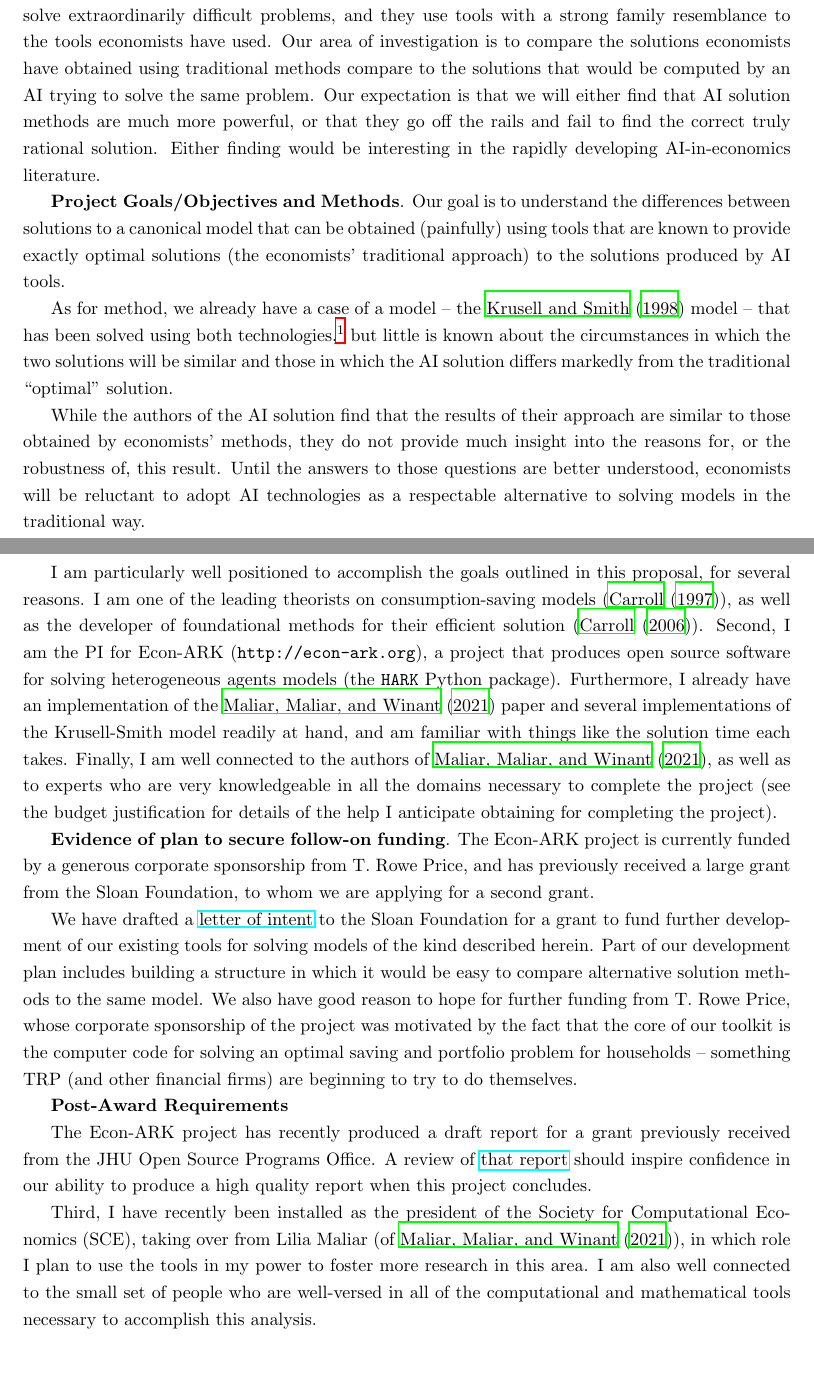
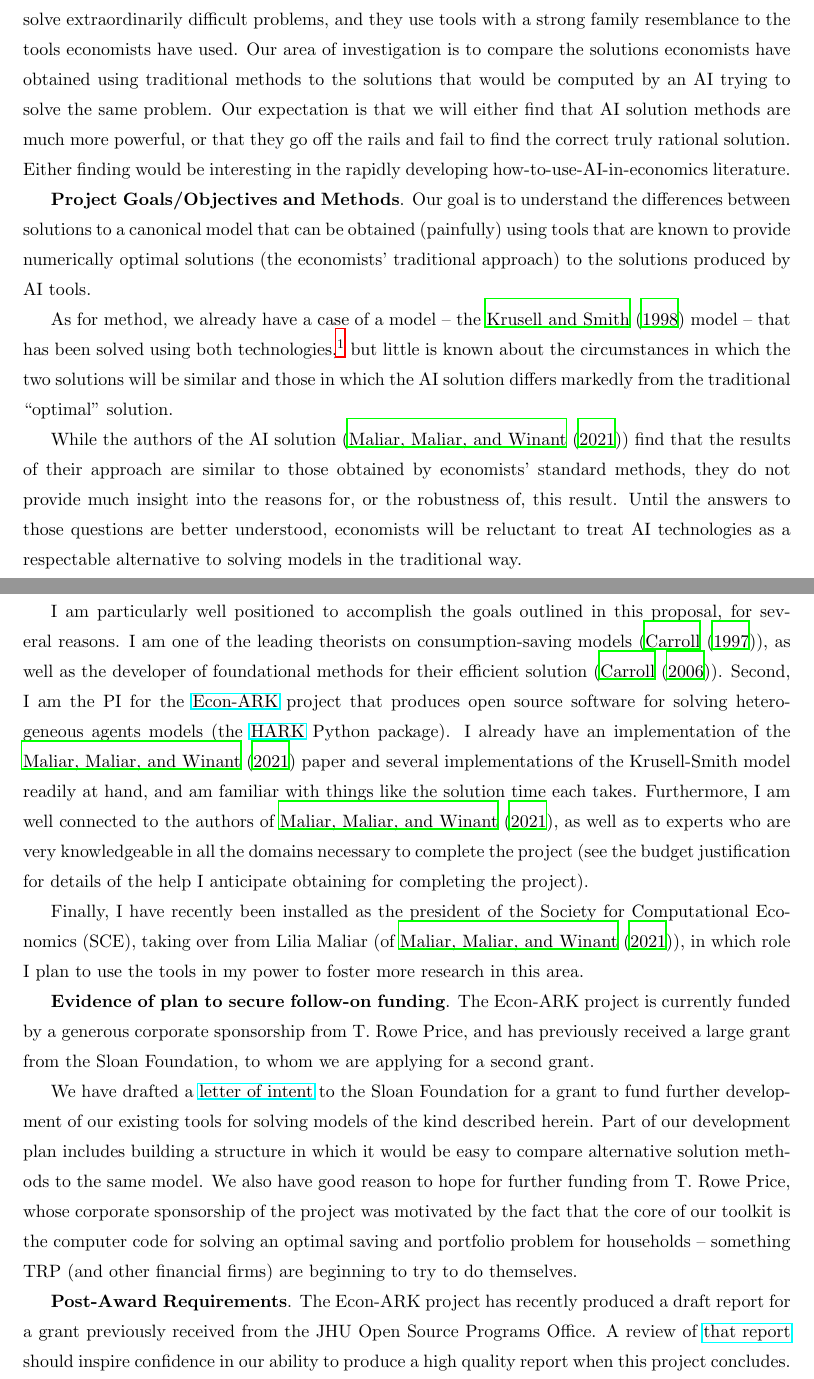
Before and after one commit to econ-ark/OverARK, a LaTeX document (Development/AIseedGrant/AIseedGrant.tex): two parts of pages 2 and 3 of 5, joined at a grey line, cut so that both start at the same text. Compiled offline with LaTeX, dvips and Ghostscript.

Commit message:
Update AIseedGrant

```diff
--- a/Development/AIseedGrant/AIseedGrant.tex
+++ b/Development/AIseedGrant/AIseedGrant.tex
@@ -28,7 +28,7 @@
             \newcommand{\Prob}{\operatorname{Prob}}
             \clubpenalty 5000
             \widowpenalty 5000
-            \renewcommand{\baselinestretch}{1.20}
+            \renewcommand{\baselinestretch}{1.35}
             \usepackage{amsmath}
             \usepackage{amsthm}
             \usepackage{amsfonts}
@@ -63,13 +63,15 @@
 	\textbf{Proposal Narrative}
       \end{center}
 
-      \textbf{Statement of the Problem or Area of Investigation}. Economists have almost universally adopted the methodological approach of comparing actual behavior of agents (consumers; firms) to the behaviors that would be rationally computed by an agent who had perfect information and unlimited ability to process that information. But the problems faced by either households or firms are astonishingly difficult (mainly because the future is so uncertain). Of course, AIs also aim to solve extraordinarily difficult problems, and they use tools with a strong family resemblance to the tools economists have used. Our area of investigation is to compare the solutions economists have obtained using traditional methods compare to the solutions that would be computed by an AI trying to solve the same problem. Our expectation is that we will either find that AI solution methods are much more powerful, or that they go off the rails and fail to find the correct truly rational solution. Either finding would be interesting in the rapidly developing AI-in-economics literature.
+      \textbf{Statement of the Problem or Area of Investigation}. Economists have almost universally adopted the methodological approach of comparing actual behavior of agents (consumers; firms) to the behaviors that would be rationally computed by an agent who had perfect information and unlimited ability to process that information. But the problems faced by either households or firms are astonishingly difficult (mainly because the future is so uncertain). Of course, AIs also aim to solve extraordinarily difficult problems, and they use tools with a strong family resemblance to the tools economists have used. Our area of investigation is to compare the solutions economists have obtained using traditional methods to the solutions that would be computed by an AI trying to solve the same problem. Our expectation is that we will either find that AI solution methods are much more powerful, or that they go off the rails and fail to find the correct truly rational solution. Either finding would be interesting in the rapidly developing how-to-use-AI-in-economics literature.
 
-      \textbf{Project Goals/Objectives and Methods}.  Our goal is to understand the differences between solutions to a canonical model that can be obtained (painfully) using tools that are known to provide exactly optimal solutions (the economists' traditional approach) to the solutions produced by AI tools.
+      \textbf{Project Goals/Objectives and Methods}.  Our goal is to understand the differences between solutions to a canonical model that can be obtained (painfully) using tools that are known to provide numerically optimal solutions (the economists' traditional approach) to the solutions produced by AI tools.
 
       As for method, we already have a case of a model -- the \cite{KrusellSmith} model -- that has been solved using both technologies,\footnote{A special issue of the \textit{Journal of Economic Dynamics and Control}, \cite{JEDCspecial}, was devoted some years ago to comparing alternative solution methods, which gives us a rich basis for comparison.} but little is known about the circumstances in which the two solutions will be similar and those in which the AI solution differs markedly from the traditional ``optimal'' solution.
 
-     While the authors of the AI solution find that the results of their approach are similar to those obtained by economists' methods, they do not provide much insight into the reasons for, or the robustness of, this result. Until the answers to those questions are better understood, economists will be reluctant to adopt AI technologies as a respectable alternative to solving models in the traditional way.
+     While the authors of the AI solution (\cite{MALIAR202176}) find that the results of their approach are similar to those obtained by economists' standard methods, they do not provide much insight into the reasons for, or the robustness of, this result. Until the answers to those questions are better understood, economists will be reluctant to treat AI technologies as a respectable alternative to solving models in the traditional way.
+
+The field would greatly benefit from a proper \textit{interpretation} of the neural network's solution. That is, if the second moment of the wealth distribution \textit{isn't} relevant, but the neural network found information of the same dimensionality that \textit{is} relevant, then \textit{what is that information}? \cite{MALIAR202176} are silent on this critical question, the answer to which would inform further development of both economic theory and computational methods.  (See \cite{Reiter2010} for insightful work on this point).  That is, if we have a better idea of \textit{what to look for} based on the neural network's solution to one model, these insights can be applied to other models \textit{whether or not} a neural network is used to solve them.
 
       \textbf{Attractiveness for Future Funding}. Funding will flow to this area only when there is some practical wisdom about what works and what doesn't. Our aim is to build that practical wisdom, in the context of a familiar model. Once the differences between AI-based solutions and traditional solutions is understood, a wide path for future funding becomes available because a little knowledge of which approaches work better in which contexts should give funders more certainty about which projects are promising and which are not.
 
@@ -90,28 +92,24 @@
 
 %Beyond that straightforward analysis, the AI-Informed Seed Grant would be used to investigate a hybrid approach that lies between the traditional moment-based method from \cite{KrusellSmith} and the unified approach in \cite{MALIAR202176} that passes the entire model as a problem for the neural network to solve. Returning to the framing in the Background portion of this narrative, solving for \textit{rational behavior} conditional on beliefs is a well understood problem in computational economics; there are many ``secrets'' and ``tricks'' that have developed over time for efficiently solving such problems. Under the ``unified'' approach in \cite{MALIAR202176}, decades of specialized know-how about solving consumption-saving problems is thrown out and the neural network is left to its own devices, unguided by economic theory about its task.  In contrast, representing \textit{rational expectations} when the state space is high dimensional is \textit{not nearly} as well understood or developed. Given a long history of the states and actions of millions of agents, an economist would have some \textit{informed guesses} about how best to summarize the dynamic properties of this information, but they wouldn't necessarily be very good. To wit, Per Krusell and Tony Smith thought that the second and third moments of the wealth distribution would be relevant, but they were wrong. Parsing large datasets for the important ``hidden'' features is \textit{exactly} what deep learning methods excel at.
 
-\vspace{0.25cm}
+%\vspace{0.25cm}
 
 %\noindent \textbf{Project Goals, Methods, and Impact:} The main task for the AI-Informed Seed Grant would be to investigate and report on a hybrid method in which the \textit{microeconomic} problem (rational behavior conditional on beliefs about aggregate dynamics) is solved by human-coded methods, drawing on decades of specialized knowledge, while the \textit{macroeconomic} component (characterizing aggregate dynamics from individual behavior) would be conducted by neural network. I believe this approach would best apply machine learning to the aspect of heterogeneous agents macroeconomics for which it is best suited, maximizing its efficiency in the solution method.
 
-The field would greatly benefit from a proper \textit{interpretation} of the neural network's solution. That is, if the second moment of the wealth distribution \textit{isn't} relevant, but the neural network found information of the same dimensionality that \textit{is} relevant, then \textit{what is that information}? \cite{MALIAR202176} are silent on this critical question, the answer to which would inform further development of both economic theory and computational methods.  (See \cite{Reiter2010} for insightful work on this point).  That is, if we have a better idea of \textit{what to look for} based on the neural network's solution to one model, these insights can be applied to other models \textit{whether or not} a neural network is used to solve them.
+      I am particularly well positioned to accomplish the goals outlined in this proposal, for several reasons.  I am one of the leading theorists on consumption-saving models (\cite{CarrollBuffer}), as well as the developer of foundational methods for their efficient solution (\cite{CarrollEGM}). Second, I am the PI for the \href{https://econ-ark.org}{Econ-ARK} project that produces open source software for solving heterogeneous agents models (the \href{https://github.com/econ-ark/HARK}{HARK} Python package).  I already have an implementation of the \cite{MALIAR202176} paper and several implementations of the Krusell-Smith model readily at hand, and am familiar with things like the solution time each takes. Furthermore, I am well connected to the authors of \cite{MALIAR202176}, as well as to experts who are very knowledgeable in all the domains necessary to complete the project (see the budget justification for details of the help I anticipate obtaining for completing the project).
 
-I am particularly well positioned to accomplish the goals outlined in this proposal, for several reasons.  I am one of the leading theorists on consumption-saving models (\cite{CarrollBuffer}), as well as the developer of foundational methods for their efficient solution (\cite{CarrollEGM}). Second, I am the PI for Econ-ARK (\texttt{http://econ-ark.org}), a project that produces open source software for solving heterogeneous agents models (the \texttt{HARK} Python package).  Furthermore, I already have an implementation of the \cite{MALIAR202176} paper and several implementations of the Krusell-Smith model readily at hand, and am familiar with things like the solution time each takes. Finally, I am well connected to the authors of \cite{MALIAR202176}, as well as to experts who are very knowledgeable in all the domains necessary to complete the project (see the budget justification for details of the help I anticipate obtaining for completing the project).
+Finally, I have recently been installed as the president of the Society for Computational Economics (SCE), taking over from Lilia Maliar (of \cite{MALIAR202176}), in which role I plan to use the tools in my power to foster more research in this area.
+
 
 \textbf{Evidence of plan to secure follow-on funding}.
 The Econ-ARK project is currently funded by a generous corporate sponsorship from T.\ Rowe Price, and has previously received a large grant from the Sloan Foundation, to whom we are applying for a second grant.
 
 We have drafted a \href{https://github.com/econ-ark/OverARK/blob/master/roadmap/docs/Sloan/2024-Small-Grant/TwoPageLOIforEcon-ARK_Sloan.md}{letter of intent} to the Sloan Foundation for a grant to fund further development of our existing tools for solving models of the kind described herein.  Part of our development plan includes building a structure in which it would be easy to compare alternative solution methods to the same model. We also have good reason to hope for further funding from T.\ Rowe Price, whose corporate sponsorship of the project was motivated by the fact that the core of our toolkit is the computer code for solving an optimal saving and portfolio problem for households -- something TRP (and other financial firms) are beginning to try to do themselves.
 
-
-\textbf{Post-Award Requirements}
-
-The Econ-ARK project has recently produced a draft report for a grant previously received from the JHU Open Source Programs Office.  A review of \href{https://econ-ark.github.io/FOSSProF/}{that report} should inspire confidence in our ability to produce a high quality report when this project concludes.
+\textbf{Post-Award Requirements}.  The Econ-ARK project has recently produced a draft report for a grant previously received from the JHU Open Source Programs Office.  A review of \href{https://econ-ark.github.io/FOSSProF/}{that report} should inspire confidence in our ability to produce a high quality report when this project concludes.
 
 %Econ-ARK's developers are currently working on a modeling language that will allow for much greater cross-compatibility of solution methods, including machine-learning toolkits. Being able to demonstrate a proof-of-concept by connecting \texttt{HARK}'s hand-coded microeconomic solvers to a neural network that can efficiently characterize the relevant macroeconomic dynamics would make Econ-ARK \textit{significantly} more attractive to other funders.
 
-
-Third, I have recently been installed as the president of the Society for Computational Economics (SCE), taking over from Lilia Maliar (of \cite{MALIAR202176}), in which role I plan to use the tools in my power to foster more research in this area.  I am also well connected to the small set of people who are well-versed in all of the computational and mathematical tools necessary to accomplish this analysis.
 
 \nocite{HARK}
 \pagebreak\newpage
```
Also changed, not shown: Development/AIseedGrant/AIseedGrant.pdf, Development/AIseedGrant/AIseedGrant.tex (2 more changed lines).
